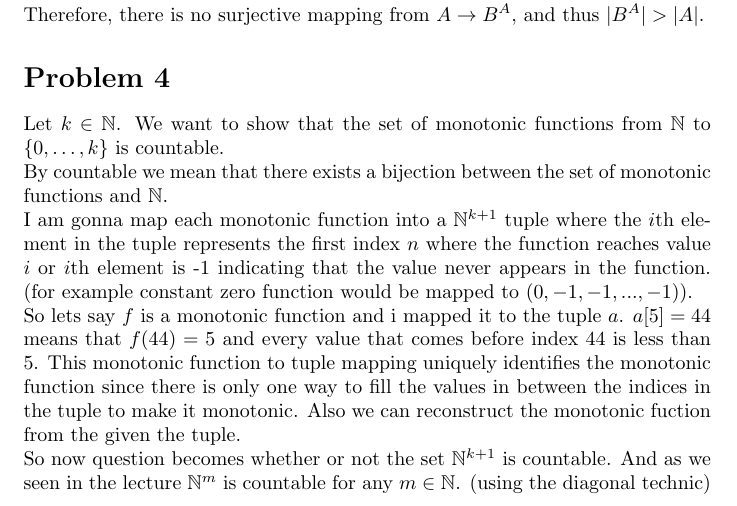
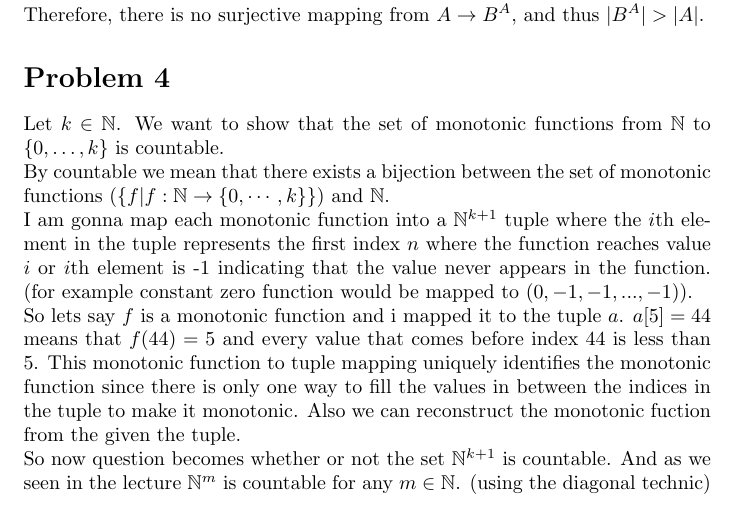
Before and after one commit to apilatosba/ti_assignments, a LaTeX problem sheet (hw1/main.tex): part of page 3 of 3, cut so that both start at the same text. Compiled offline with pdfLaTeX.

Commit message:
hw1 finito

```diff
--- a/hw1/main.tex
+++ b/hw1/main.tex
@@ -170,7 +170,7 @@ Therefore, there is no surjective mapping from \( A \to B^A \), and thus \(|B^A|
 
 \section*{Problem 4}
 Let \( k \in \mathbb{N} \). We want to show that the set of monotonic functions from \( \mathbb{N} \) to \( \{0, \ldots, k\} \) is countable.\\
-By countable we mean that there exists a bijection between the set of monotonic functions and \( \mathbb{N} \).\\
+By countable we mean that there exists a bijection between the set of monotonic functions (\(\{f | f: \mathbb{N} \rightarrow \{0, \cdots, k\}\}\)) and \( \mathbb{N} \).\\
 I am gonna map each monotonic function into a \(\mathbb{N}^{k+1}\) tuple where the \(i\)th element in the tuple represents the first index \(n\) where the function reaches value \(i\)
 or \(i\)th element is -1 indicating that the value never appears in the function. (for example constant zero function would be mapped to \((0, -1, -1, ..., -1)\)).\\
 So lets say \(f\) is a monotonic function and i mapped it to the tuple \(a\). \(a[5] = 44\) means that \(f(44) = 5\) and every value that comes before index \(44\) is less than \(5\).
```
Also changed, not shown: hw1/main.pdf.
